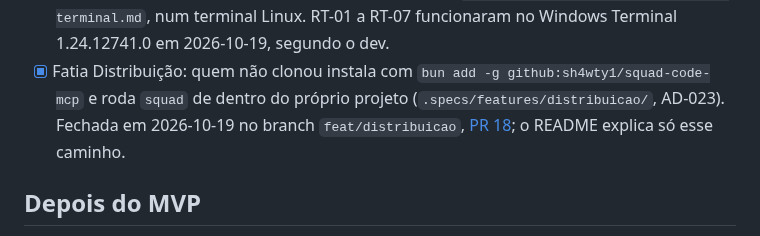
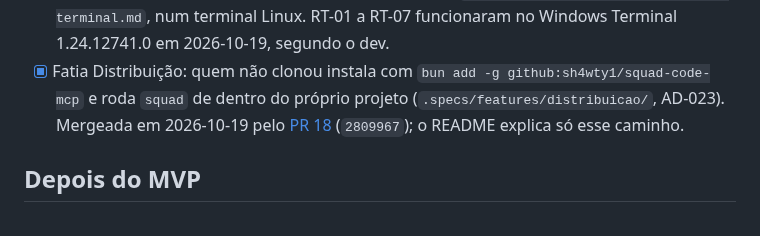
Before and after one commit to sh4wty1/squad-code-mcp, a Markdown page: ROADMAP.md, the part around one of its changes. Rendered like a GitHub page.

```diff
--- a/ROADMAP.md
+++ b/ROADMAP.md
@@ -104,8 +104,8 @@ fonte dela é [`.specs/features/tui-clicavel/spec.md`](.specs/features/tui-clica
       funcionaram no Windows Terminal 1.24.12741.0 em 2026-10-19, segundo o dev.
 - [x] Fatia Distribuição: quem não clonou instala com
       `bun add -g github:sh4wty1/squad-code-mcp` e roda `squad` de dentro do próprio
-      projeto (`.specs/features/distribuicao/`, AD-023). Fechada em 2026-10-19 no branch
-      `feat/distribuicao`, [PR 18](https://github.com/sh4wty1/squad-code-mcp/pull/18); o README explica só esse caminho.
+      projeto (`.specs/features/distribuicao/`, AD-023). Mergeada em 2026-10-19 pelo
+      [PR 18](https://github.com/sh4wty1/squad-code-mcp/pull/18) (`2809967`); o README explica só esse caminho.
 
 ## Depois do MVP
 
```
Also changed, not shown: other parts of ROADMAP.md (+1 -1 lines), .specs/STATE.md (+2 -0 lines).
